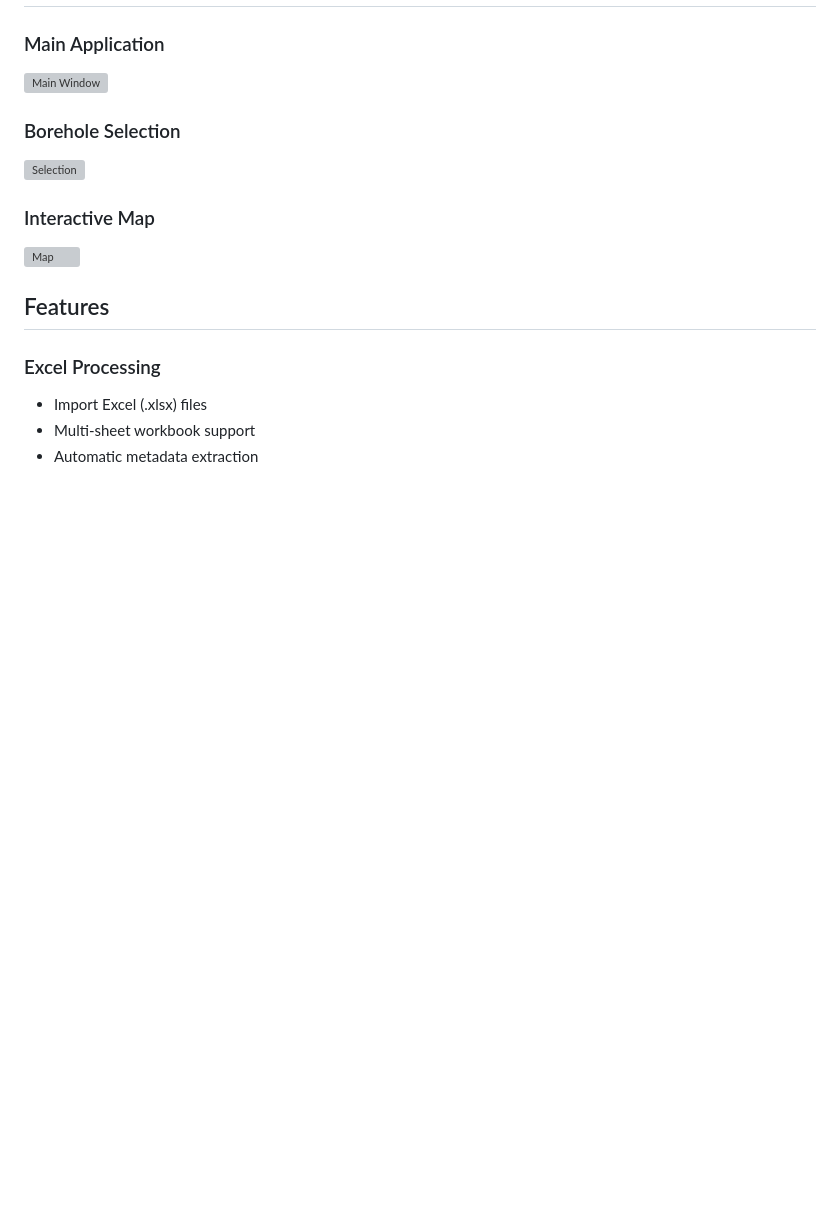
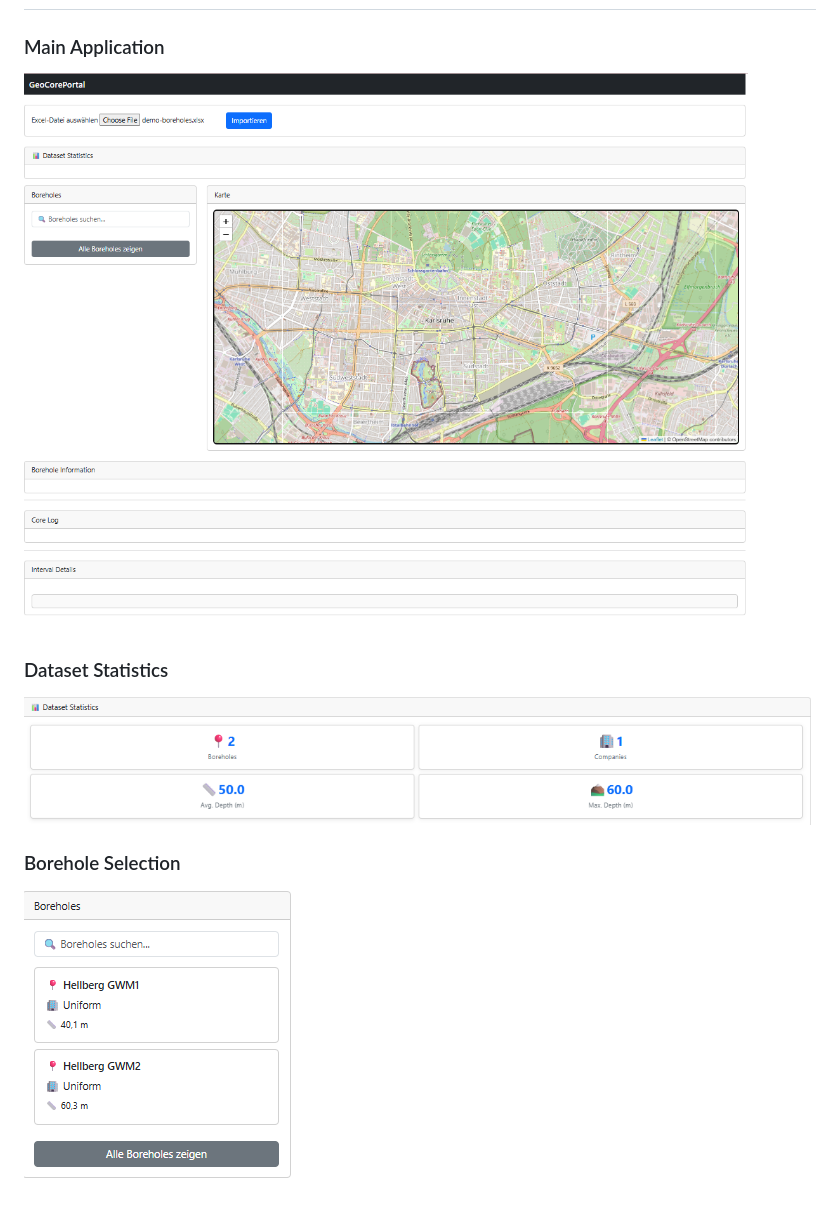
Before and after one commit to sumon05/GeoCorePortal, a Markdown page: README.md, the part around the change. Drawn GitHub-style; pictures changed too: docs/screenshots/main.png (added), docs/screenshots/selection.png (added), docs/screenshots/statistics.png (added); blank space fills up the shorter version; grey boxes are pictures that could not be loaded.

Commit message:
Screenshots

```diff
--- a/README.md
+++ b/README.md
@@ -57,6 +57,10 @@ The project was developed to demonstrate:
 ### Main Application
 
 ![Main Window](docs/screenshots/main.png)
+
+### Dataset Statistics
+
+![Selection](docs/screenshots/statistics.png)
 
 ### Borehole Selection
 
```
Also changed, not shown: docs/screenshots/map.png (added), 9 other files.
